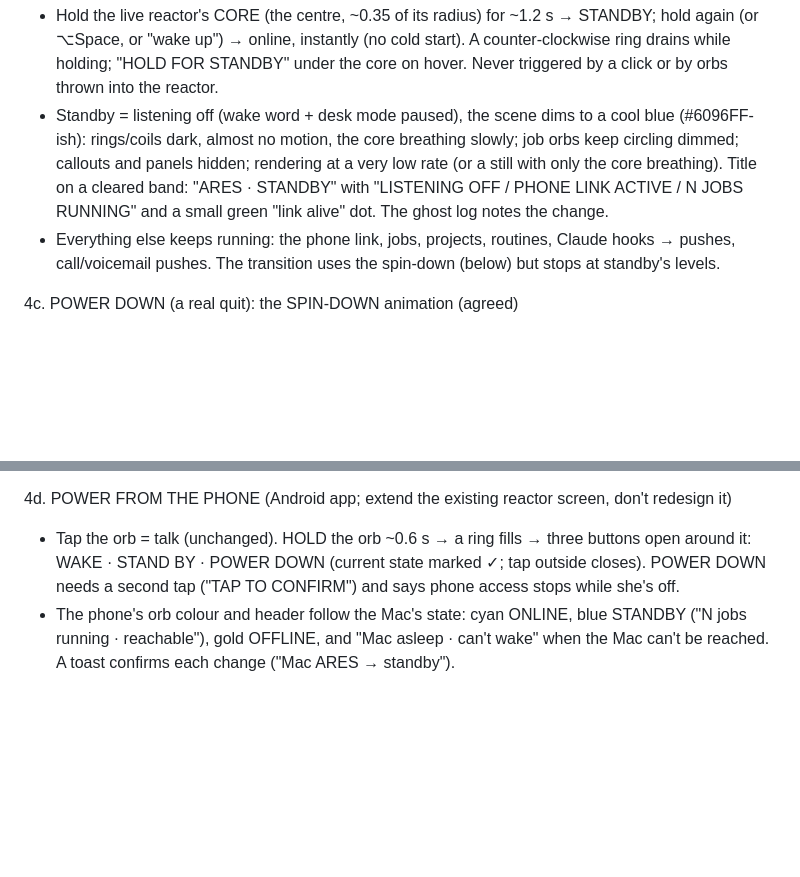
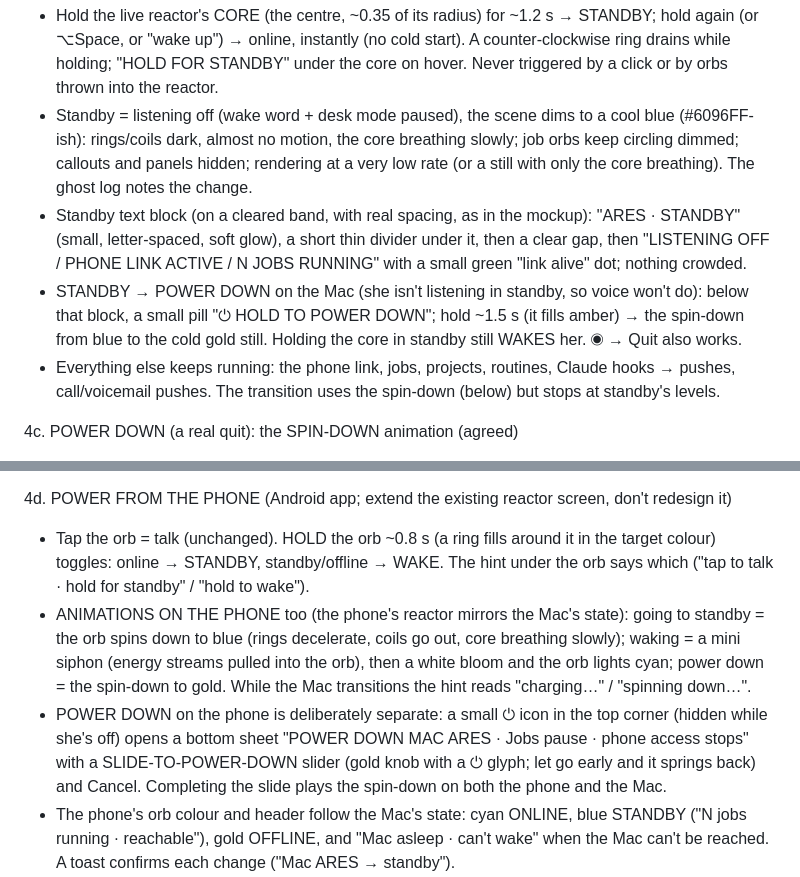
Before and after one commit to pdhruv331/ares, a Markdown page: docs/ignition-prompt.md, 2 parts joined by grey strips. Drawn GitHub-style; blank space fills up the shorter version.

Commit message:
Docs: ignition prompt: standby text spacing, standby power-down pill, phone hold-to-toggle with animations, slide to power down
Co-Authored-By: Claude Opus 5.5 <noreply@anthropic.com>

```diff
--- a/docs/ignition-prompt.md
+++ b/docs/ignition-prompt.md
@@ -36,7 +36,9 @@ HARD RULES
 
 4b. STANDBY (ARES keeps running, the desktop goes quiet)
 - Hold the live reactor's CORE (the centre, ~0.35 of its radius) for ~1.2 s → STANDBY; hold again (or ⌥Space, or "wake up") → online, instantly (no cold start). A counter-clockwise ring drains while holding; "HOLD FOR STANDBY" under the core on hover. Never triggered by a click or by orbs thrown into the reactor.
-- Standby = listening off (wake word + desk mode paused), the scene dims to a cool blue (#6096FF-ish): rings/coils dark, almost no motion, the core breathing slowly; job orbs keep circling dimmed; callouts and panels hidden; rendering at a very low rate (or a still with only the core breathing). Title on a cleared band: "ARES · STANDBY" with "LISTENING OFF / PHONE LINK ACTIVE / N JOBS RUNNING" and a small green "link alive" dot. The ghost log notes the change.
+- Standby = listening off (wake word + desk mode paused), the scene dims to a cool blue (#6096FF-ish): rings/coils dark, almost no motion, the core breathing slowly; job orbs keep circling dimmed; callouts and panels hidden; rendering at a very low rate (or a still with only the core breathing). The ghost log notes the change.
+- Standby text block (on a cleared band, with real spacing, as in the mockup): "ARES · STANDBY" (small, letter-spaced, soft glow), a short thin divider under it, then a clear gap, then "LISTENING OFF / PHONE LINK ACTIVE / N JOBS RUNNING" with a small green "link alive" dot; nothing crowded.
+- STANDBY → POWER DOWN on the Mac (she isn't listening in standby, so voice won't do): below that block, a small pill "⏻ HOLD TO POWER DOWN"; hold ~1.5 s (it fills amber) → the spin-down from blue to the cold gold still. Holding the core in standby still WAKES her. ◉ → Quit also works.
 - Everything else keeps running: the phone link, jobs, projects, routines, Claude hooks → pushes, call/voicemail pushes. The transition uses the spin-down (below) but stops at standby's levels.
 
 4c. POWER DOWN (a real quit): the SPIN-DOWN animation (agreed)
@@ -45,7 +47,9 @@ HARD RULES
 - Ghost log in reverse with REAL steps: jobs paused, memory saved (the existing consolidation at quit; the animation waits for it within its time cap), phone notified, ears closed, voice off, "reactor cold". Then ARES quits and the ignition helper takes over the reactor.
 
 4d. POWER FROM THE PHONE (Android app; extend the existing reactor screen, don't redesign it)
-- Tap the orb = talk (unchanged). HOLD the orb ~0.6 s → a ring fills → three buttons open around it: WAKE · STAND BY · POWER DOWN (current state marked ✓; tap outside closes). POWER DOWN needs a second tap ("TAP TO CONFIRM") and says phone access stops while she's off.
+- Tap the orb = talk (unchanged). HOLD the orb ~0.8 s (a ring fills around it in the target colour) toggles: online → STANDBY, standby/offline → WAKE. The hint under the orb says which ("tap to talk · hold for standby" / "hold to wake").
+- ANIMATIONS ON THE PHONE too (the phone's reactor mirrors the Mac's state): going to standby = the orb spins down to blue (rings decelerate, coils go out, core breathing slowly); waking = a mini siphon (energy streams pulled into the orb), then a white bloom and the orb lights cyan; power down = the spin-down to gold. While the Mac transitions the hint reads "charging…" / "spinning down…".
+- POWER DOWN on the phone is deliberately separate: a small ⏻ icon in the top corner (hidden while she's off) opens a bottom sheet "POWER DOWN MAC ARES · Jobs pause · phone access stops" with a SLIDE-TO-POWER-DOWN slider (gold knob with a ⏻ glyph; let go early and it springs back) and Cancel. Completing the slide plays the spin-down on both the phone and the Mac.
 - The phone's orb colour and header follow the Mac's state: cyan ONLINE, blue STANDBY ("N jobs running · reachable"), gold OFFLINE, and "Mac asleep · can't wake" when the Mac can't be reached. A toast confirms each change ("Mac ARES → standby").
 - Online ⇄ standby and power down go over the existing authenticated phone channel. WAKE FROM OFF: the ignition helper keeps ONE small OUTBOUND authenticated connection to the existing ARES relay (no open ports, no other commands accepted, signed by the paired phone) and launches ARES on a valid wake; then the normal charge-to-wake plays on the Mac and the phone shows progress. This replaces the "no network" rule in section 2 for this one purpose only.
 - The Mac must be awake for a wake-from-off: add a setting "Keep the Mac awake on power while ARES is off" (default off; same power assertion as Stay Reachable, power adapter only). If the Mac is asleep/lid closed, the phone says so plainly.
```
